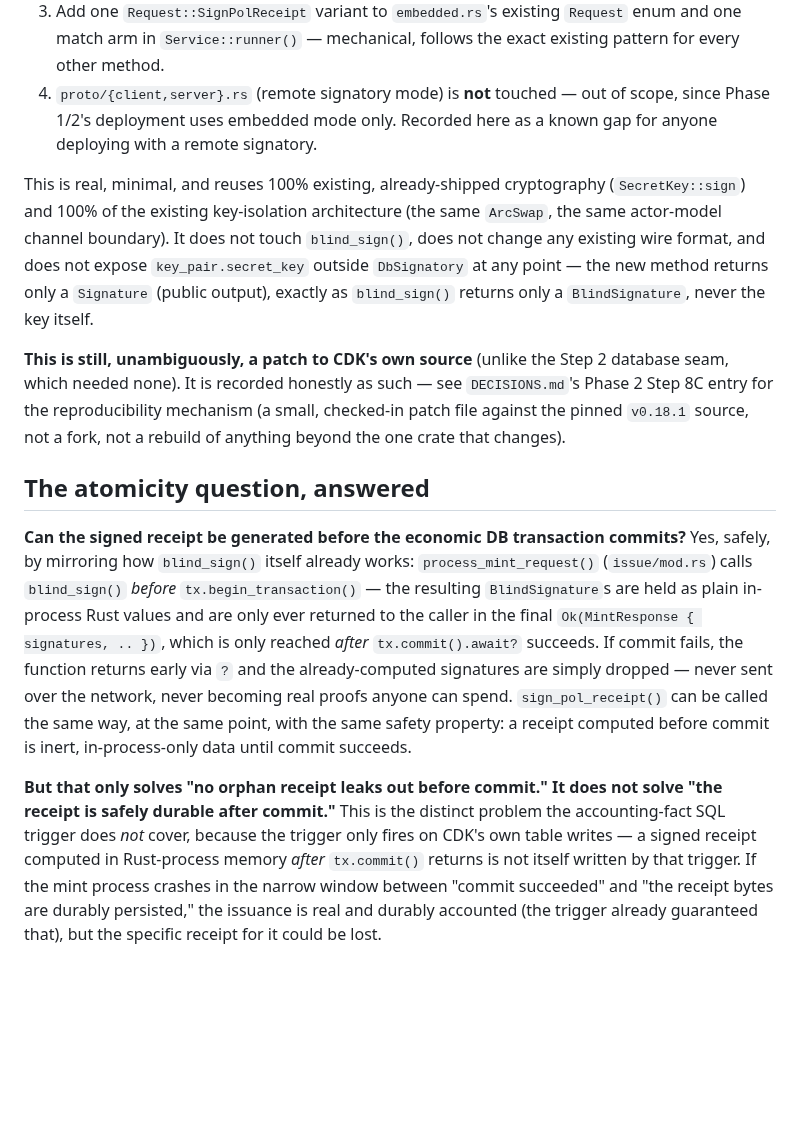
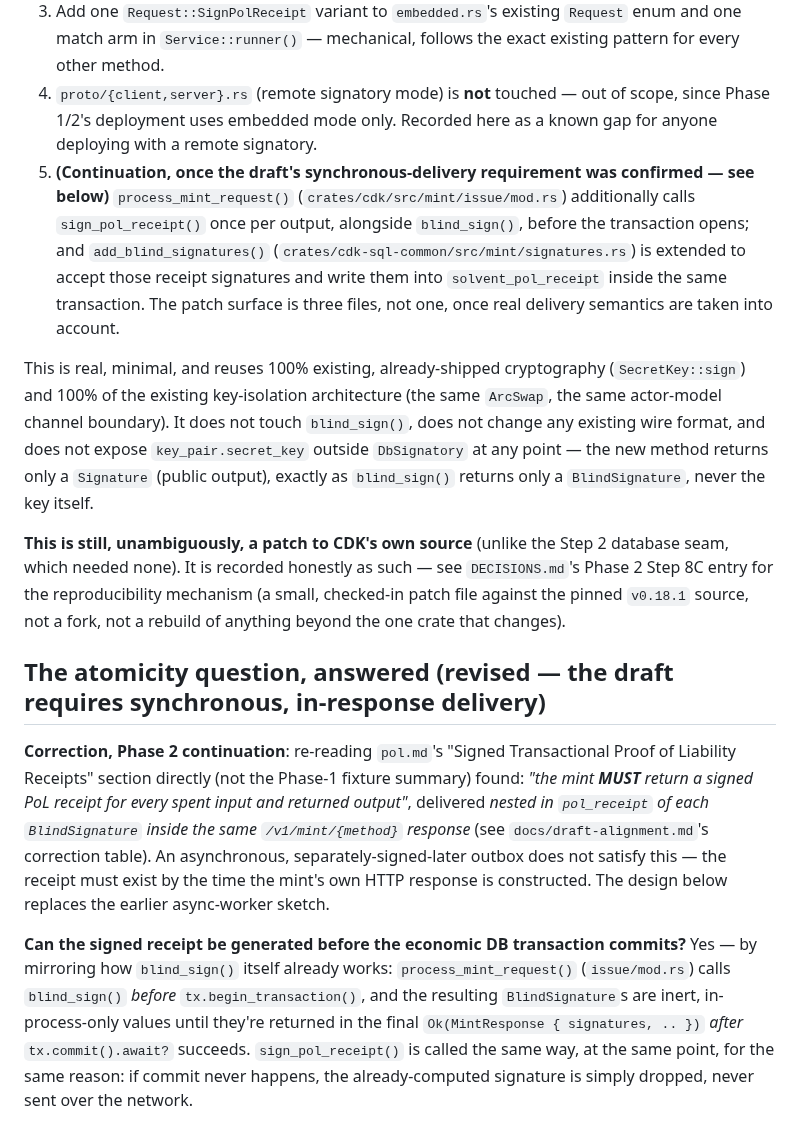
Before and after one commit to TheWeirdDee/solvent, a Markdown page: docs/cdk-signatory-audit.md, the part around one of its changes. GitHub-like rendering; blank space fills up the shorter version.

```diff
--- a/docs/cdk-signatory-audit.md
+++ b/docs/cdk-signatory-audit.md
@@ -74,14 +106,15 @@ This is exactly `docs/draft-alignment.md`'s scheme: BIP-340 Schnorr over `SHA256
 2. Implement it in `DbSignatory` (`db_signatory.rs`) — a ~5 line body, identical key lookup to `blind_sign()`'s first two lines, then `key_pair.secret_key.sign(&message)`.
 3. Add one `Request::SignPolReceipt` variant to `embedded.rs`'s existing `Request` enum and one match arm in `Service::runner()` — mechanical, follows the exact existing pattern for every other method.
 4. `proto/{client,server}.rs` (remote signatory mode) is **not** touched — out of scope, since Phase 1/2's deployment uses embedded mode only. Recorded here as a known gap for anyone deploying with a remote signatory.
+5. **(Continuation, once the draft's synchronous-delivery requirement was confirmed — see below)** `process_mint_request()` (`crates/cdk/src/mint/issue/mod.rs`) additionally calls `sign_pol_receipt()` once per output, alongside `blind_sign()`, before the transaction opens; and `add_blind_signatures()` (`crates/cdk-sql-common/src/mint/signatures.rs`) is extended to accept those receipt signatures and write them into `solvent_pol_receipt` inside the same transaction. The patch surface is three files, not one, once real delivery semantics are taken into account.
 
 This is real, minimal, and reuses 100% existing, already-shipped cryptography (`SecretKey::sign`) and 100% of the existing key-isolation architecture (the same `ArcSwap`, the same actor-model channel boundary). It does not touch `blind_sign()`, does not change any existing wire format, and does not expose `key_pair.secret_key` outside `DbSignatory` at any point — the new method returns only a `Signature` (public output), exactly as `blind_sign()` returns only a `BlindSignature`, never the key itself.
 
 **This is still, unambiguously, a patch to CDK's own source** (unlike the Step 2 database seam, which needed none). It is recorded honestly as such — see `DECISIONS.md`'s Phase 2 Step 8C entry for the reproducibility mechanism (a small, checked-in patch file against the pinned `v0.18.1` source, not a fork, not a rebuild of anything beyond the one crate that changes).
 
-## The atomicity question, answered
+## The atomicity question, answered (revised — the draft requires synchronous, in-response delivery)
 
-**Can the signed receipt be generated before the economic DB transaction commits?** Yes, safely, by mirroring how `blind_sign()` itself already works: `process_mint_request()` (`issue/mod.rs`) calls `blind_sign()` *before* `tx.begin_transaction()` — the resulting `BlindSignature`s are held as plain in-process Rust values and are only ever returned to the caller in the final `Ok(MintResponse { signatures, .. })`, which is only reached *after* `tx.commit().await?` succeeds. If commit fails, the function returns early via `?` and the already-computed signatures are simply dropped — never sent over the network, never becoming real proofs anyone can spend. `sign_pol_receipt()` can be called the same way, at the same point, with the same safety property: a receipt computed before commit is inert, in-process-only data until commit succeeds.
+**Correction, Phase 2 continuation**: re-reading `pol.md`'s "Signed Transactional Proof of Liability Receipts" section directly (not the Phase-1 fixture summary) found: *"the mint **MUST** return a signed PoL receipt for every spent input and returned output"*, delivered *nested in `pol_receipt` of each `BlindSignature` inside the same `/v1/mint/{method}` response* (see `docs/draft-alignment.md`'s correction table). An asynchronous, separately-signed-later outbox does not satisfy this — the receipt must exist by the time the mint's own HTTP response is constructed. The design below replaces the earlier async-worker sketch.
 
-**But that only solves "no orphan receipt leaks out before commit." It does not solve "the receipt is safely durable after commit."** This is the distinct problem the accounting-fact SQL trigger does *not* cover, because the trigger only fires on CDK's own table writes — a signed receipt computed in Rust-process memory *after* `tx.commit()` returns is not itself written by that trigger. If the mint process crashes in the narrow window between "commit succeeded" and "the receipt bytes are durably persisted," the issuance is real and durably accounted (the trigger already guaranteed that), but the specific receipt for it could be lost.
+**Can the signed receipt be generated before the economic DB transaction commits?** Yes — by mirroring how `blind_sign()` itself already works: `process_mint_request()` (`issue/mod.rs`) calls `blind_sign()` *before* `tx.begin_transaction()`, and the resulting `BlindSignature`s are inert, in-process-only values until they're returned in the final `Ok(MintResponse { signatures, .. })` *after* `tx.commit().await?` succeeds. `sign_pol_receipt()` is called the same way, at the same point, for the same reason: if commit never happens, the already-computed signature is simply dropped, never sent over the network.
 
```
Also changed, not shown: other parts of docs/cdk-signatory-audit.md (+35 -1 lines).
